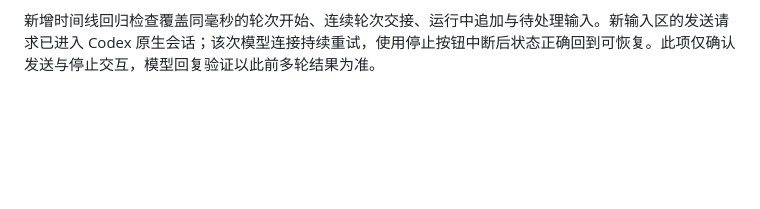
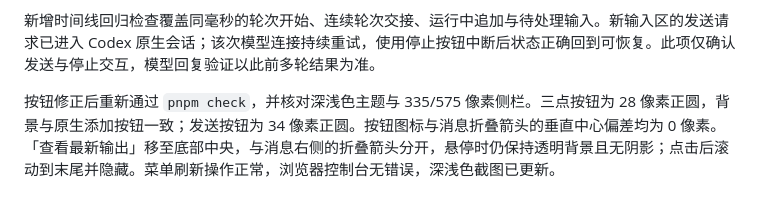
Before and after one commit to dsh-plugins/dsh-subagent-panel, a Markdown page: docs/verification.md, the part around the change. GitHub-like rendering; blank space fills up the shorter version.

```diff
--- a/docs/verification.md
+++ b/docs/verification.md
@@ -24,3 +24,5 @@
 界面调整后，在同一隔离实例核对了深浅色主题、14/16 像素内容字号、335/575 像素侧栏、任务与工具展开、标签切换保留草稿、原生会话菜单，以及长消息输入。14 行草稿在 170 像素输入区内滚动，继续输入时光标自动进入可见区域；侧栏没有横向溢出。截图为实际宿主界面。
 
 新增时间线回归检查覆盖同毫秒的轮次开始、连续轮次交接、运行中追加与待处理输入。新输入区的发送请求已进入 Codex 原生会话；该次模型连接持续重试，使用停止按钮中断后状态正确回到可恢复。此项仅确认发送与停止交互，模型回复验证以此前多轮结果为准。
+
+按钮修正后重新通过 `pnpm check`，并核对深浅色主题与 335/575 像素侧栏。三点按钮为 28 像素正圆，背景与原生添加按钮一致；发送按钮为 34 像素正圆。按钮图标与消息折叠箭头的垂直中心偏差均为 0 像素。「查看最新输出」移至底部中央，与消息右侧的折叠箭头分开，悬停时仍保持透明背景且无阴影；点击后滚动到末尾并隐藏。菜单刷新操作正常，浏览器控制台无错误，深浅色截图已更新。
```
Also changed, not shown: README.md (+1 -1 lines), docs/preview-light.jpg, docs/preview.jpg, 2 other files.
